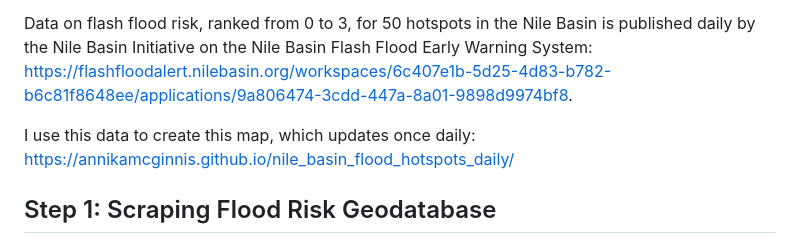
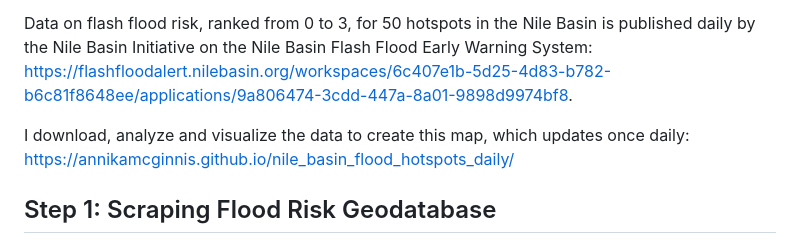
Before and after one commit to annikamcginnis/nile-basin-flood-hotspots-daily, a Markdown page: README.md, the part around the change. GitHub-like rendering.

```diff
--- a/README.md
+++ b/README.md
@@ -4,7 +4,7 @@ In this repo, I download and create an automatically updating interactive map fr
 
 Data on flash flood risk, ranked from 0 to 3, for 50 hotspots in the Nile Basin is published daily by the Nile Basin Initiative on the Nile Basin Flash Flood Early Warning System: https://flashfloodalert.nilebasin.org/workspaces/6c407e1b-5d25-4d83-b782-b6c81f8648ee/applications/9a806474-3cdd-447a-8a01-9898d9974bf8.
 
-I use this data to create this map, which updates once daily: https://annikamcginnis.github.io/nile_basin_flood_hotspots_daily/
+I download, analyze and visualize the data to create this map, which updates once daily: https://annikamcginnis.github.io/nile_basin_flood_hotspots_daily/
 
 ## Step 1: Scraping Flood Risk Geodatabase
 
```
